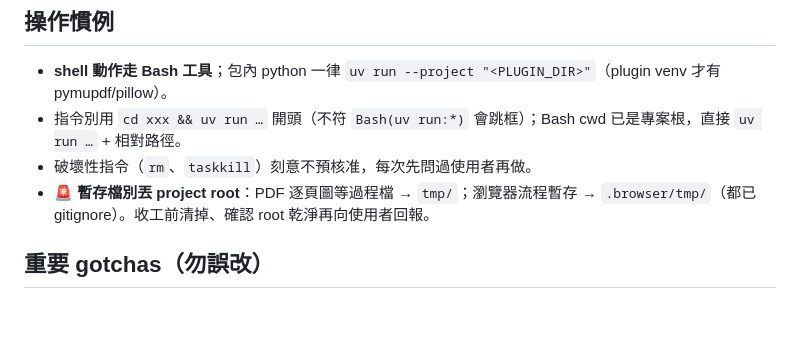
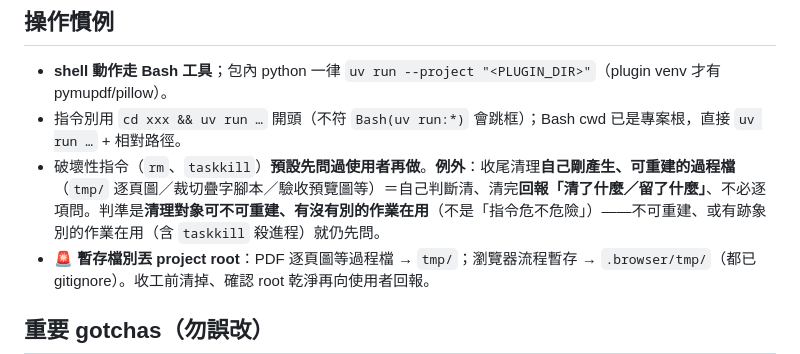
Before and after one commit to s1498n089/readbot, a Markdown page: CLAUDE.md, the part around the change. Drawn GitHub-style; blank space fills up the shorter version.

```diff
--- a/CLAUDE.md
+++ b/CLAUDE.md
@@ -44,7 +44,7 @@ Lint/format：`uv run ruff format .`、`uv run ruff check --fix .`（手動跑
 
 - **shell 動作走 Bash 工具**；包內 python 一律 `uv run --project "<PLUGIN_DIR>"`（plugin venv 才有 pymupdf/pillow）。
 - 指令別用 `cd xxx && uv run …` 開頭（不符 `Bash(uv run:*)` 會跳框）；Bash cwd 已是專案根，直接 `uv run …` + 相對路徑。
-- 破壞性指令（`rm`、`taskkill`）刻意不預核准，每次先問過使用者再做。
+- 破壞性指令（`rm`、`taskkill`）**預設先問過使用者再做**。**例外**：收尾清理**自己剛產生、可重建的過程檔**（`tmp/` 逐頁圖／裁切疊字腳本／驗收預覽圖等）＝自己判斷清、清完**回報「清了什麼／留了什麼」**、不必逐項問。判準是**清理對象可不可重建、有沒有別的作業在用**（不是「指令危不危險」）——不可重建、或有跡象別的作業在用（含 `taskkill` 殺進程）就仍先問。
 - 🚨 **暫存檔別丟 project root**：PDF 逐頁圖等過程檔 → `tmp/`；瀏覽器流程暫存 → `.browser/tmp/`（都已 gitignore）。收工前清掉、確認 root 乾淨再向使用者回報。
 
 ## 重要 gotchas（勿誤改）
```
Also changed, not shown: skills/digitize-book/SKILL.md (+1 -1 lines), skills/digitize-book/figure-codex.md (+1 -1 lines).
